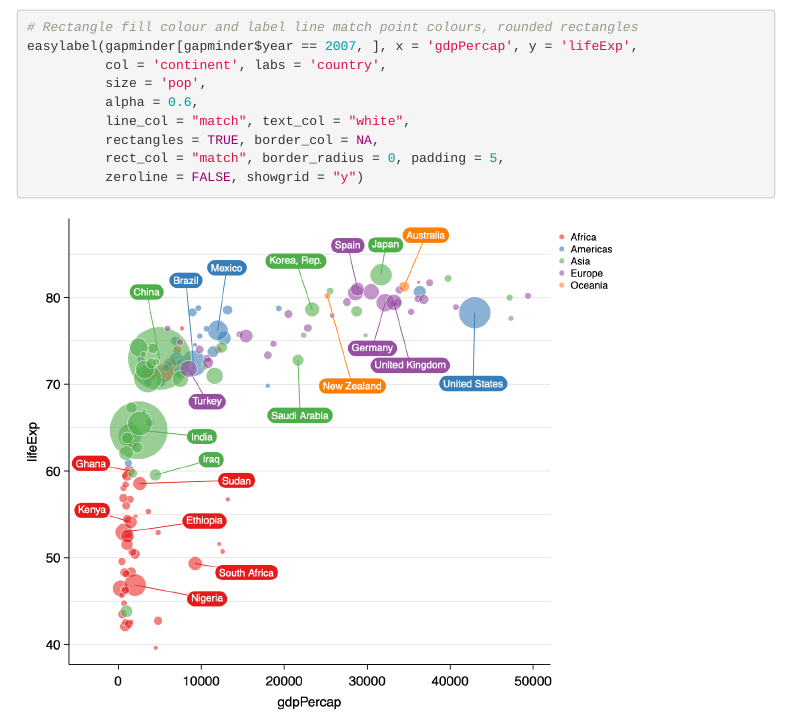
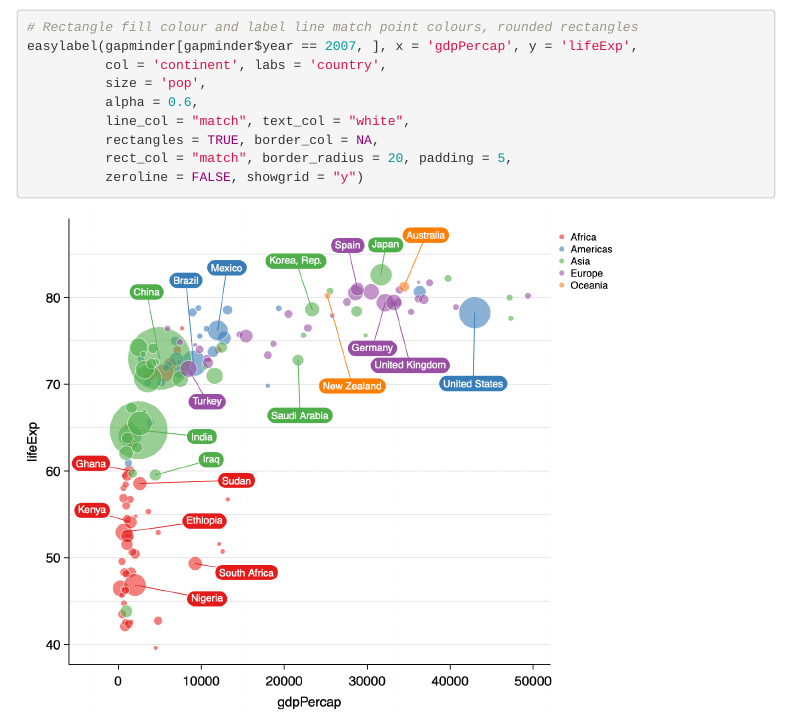
Before and after one commit to myles-lewis/easylabel, an R Markdown document (vignettes/easylabel.Rmd): the page in a window 1100 px wide, from 15890 px down. Rendered offline with R 4.5, knitr and Pandoc, with nearby package versions; menus at the side of the page are left out.

Commit message:
Update easylabel.Rmd

````diff
--- a/vignettes/easylabel.Rmd
+++ b/vignettes/easylabel.Rmd
@@ -570,7 +570,7 @@ easylabel(gapminder[gapminder$year == 2007, ], x = 'gdpPercap', y = 'lifeExp',
           alpha = 0.6,
           line_col = "match", text_col = "white",
           rectangles = TRUE, border_col = NA,
-          rect_col = "match", border_radius = 0, padding = 5,
+          rect_col = "match", border_radius = 20, padding = 5,
           zeroline = FALSE, showgrid = "y")
 ```
 
````
